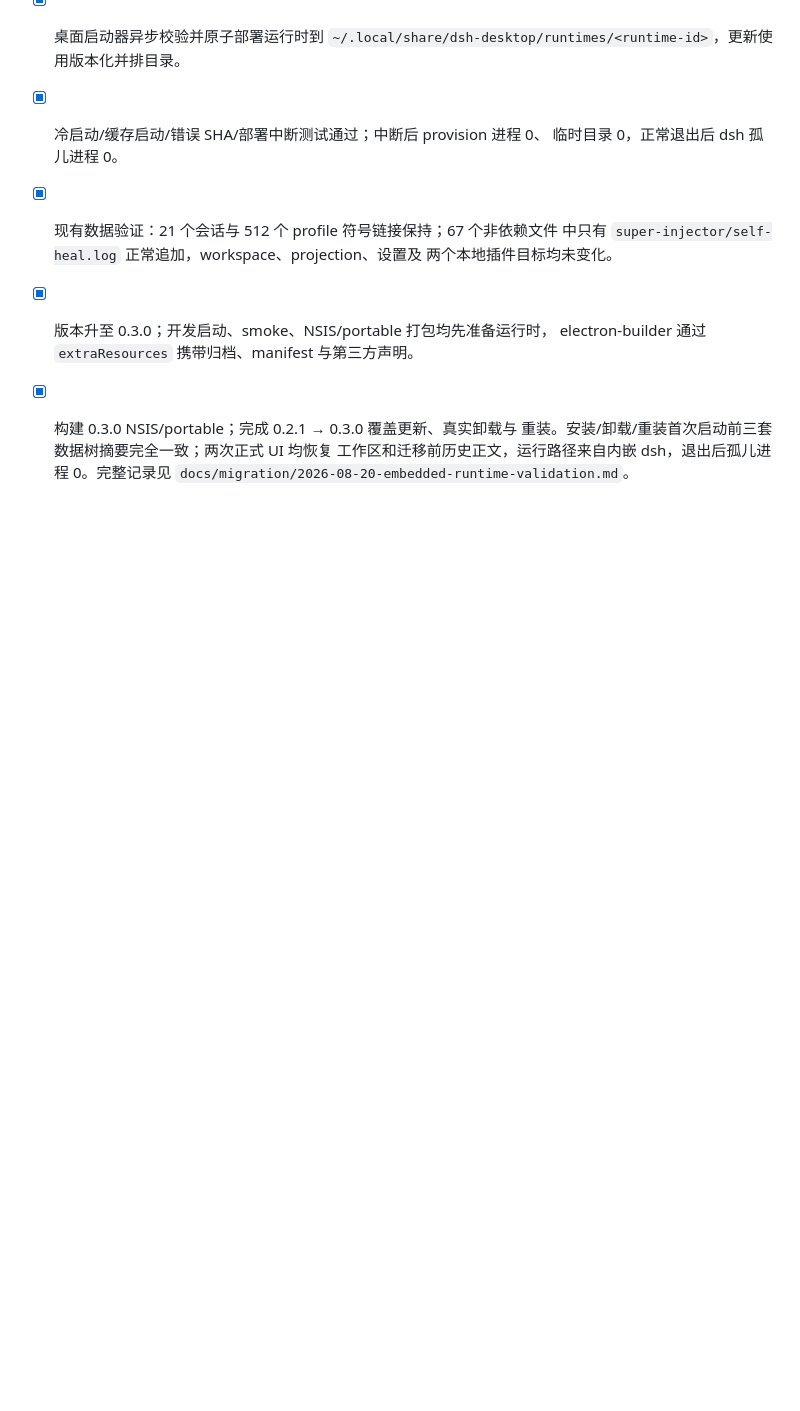
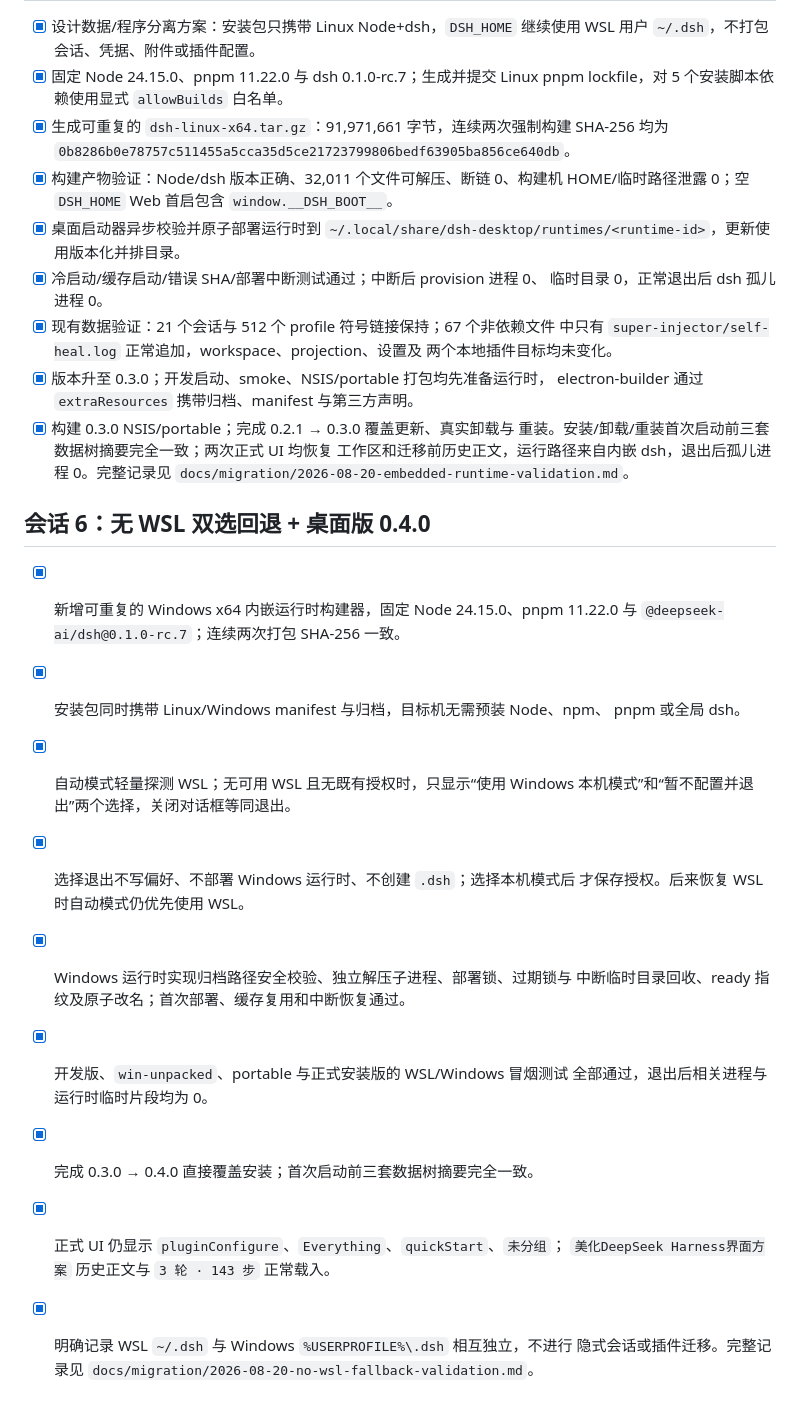
Before and after one commit to pingzeshi/dsh-GUI, a Markdown page: docs/develop/progress.md, the part around the change. GitHub-like rendering; blank space fills up the shorter version.

```diff
--- a/docs/develop/progress.md
+++ b/docs/develop/progress.md
@@ -146,3 +146,24 @@
   重装。安装/卸载/重装首次启动前三套数据树摘要完全一致；两次正式 UI 均恢复
   工作区和迁移前历史正文，运行路径来自内嵌 dsh，退出后孤儿进程 0。完整记录见
   `docs/migration/2026-08-20-embedded-runtime-validation.md`。
+
+## 会话 6：无 WSL 双选回退 + 桌面版 0.4.0
+
+- [x] 新增可重复的 Windows x64 内嵌运行时构建器，固定 Node 24.15.0、pnpm
+  11.22.0 与 `@deepseek-ai/dsh@0.1.0-rc.7`；连续两次打包 SHA-256 一致。
+- [x] 安装包同时携带 Linux/Windows manifest 与归档，目标机无需预装 Node、npm、
+  pnpm 或全局 dsh。
+- [x] 自动模式轻量探测 WSL；无可用 WSL 且无既有授权时，只显示“使用 Windows
+  本机模式”和“暂不配置并退出”两个选择，关闭对话框等同退出。
+- [x] 选择退出不写偏好、不部署 Windows 运行时、不创建 `.dsh`；选择本机模式后
+  才保存授权。后来恢复 WSL 时自动模式仍优先使用 WSL。
+- [x] Windows 运行时实现归档路径安全校验、独立解压子进程、部署锁、过期锁与
+  中断临时目录回收、ready 指纹及原子改名；首次部署、缓存复用和中断恢复通过。
+- [x] 开发版、`win-unpacked`、portable 与正式安装版的 WSL/Windows 冒烟测试
+  全部通过，退出后相关进程与运行时临时片段均为 0。
+- [x] 完成 0.3.0 → 0.4.0 直接覆盖安装；首次启动前三套数据树摘要完全一致。
+- [x] 正式 UI 仍显示 `pluginConfigure`、`Everything`、`quickStart`、`未分组`；
+  `美化DeepSeek Harness界面方案` 历史正文与 `3 轮 · 143 步` 正常载入。
+- [x] 明确记录 WSL `~/.dsh` 与 Windows `%USERPROFILE%\.dsh` 相互独立，不进行
+  隐式会话或插件迁移。完整记录见
+  `docs/migration/2026-08-20-no-wsl-fallback-validation.md`。
```
Also changed, not shown: README.md (+4 -2 lines), docs/migration/2026-08-20-no-wsl-fallback-validation.md (added, +162 -0 lines).
